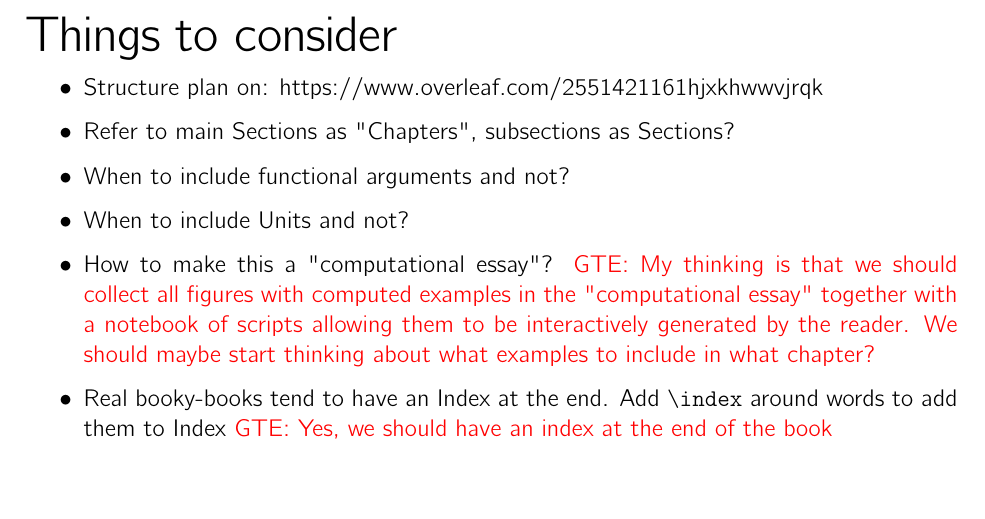
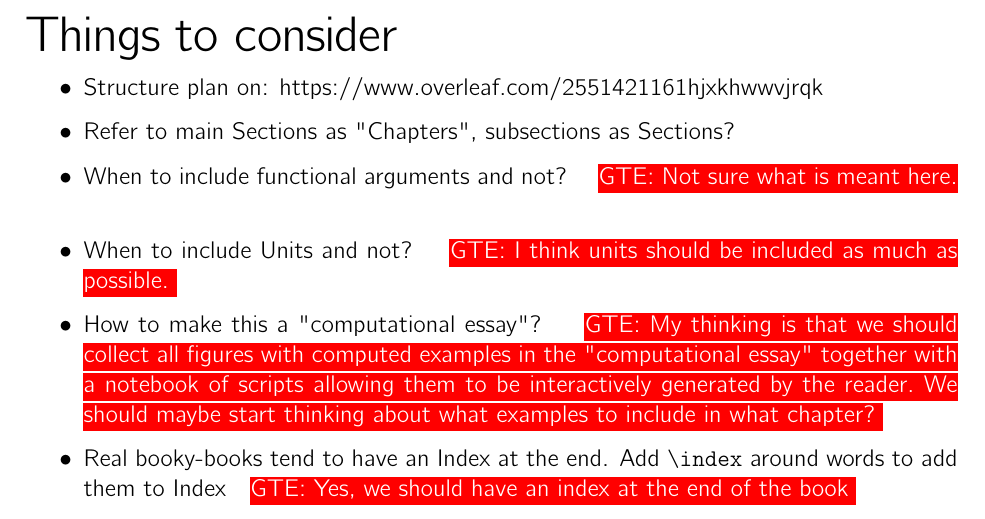
Before and after one commit to geih/ECSbook, a LaTeX paper (Book.tex): part of page 1 of 63, cut so that both start at the same text. Compiled offline with pdfLaTeX.

Commit message:
Added some comments under things to consider - 3

```diff
--- a/Book.tex
+++ b/Book.tex
@@ -126,15 +126,15 @@
 
 \item Structure plan on: https://www.overleaf.com/2551421161hjxkhwwvjrqk
 \item Refer to main Sections as "Chapters", subsections as Sections?
-\item When to include functional arguments and not?
-\item When to include Units and not?
+\item When to include functional arguments and not? \gen{Not sure what is meant here.}
+\item When to include Units and not? \gen{I think units should be included as much as possible.}
 \item How to make this a "computational essay"?
-\gex{GTE: My thinking is that we should collect all figures with computed examples in the "computational essay" together with a notebook of scripts allowing them to be interactively generated by the reader.
+\gen{My thinking is that we should collect all figures with computed examples in the "computational essay" together with a notebook of scripts allowing them to be interactively generated by the reader.
 We should maybe start thinking about what examples to include in what chapter?}
 \item Real booky-books tend to have an Index at the end. Add \verb|\index| around words to add them to Index
-\gex{GTE: Yes, we should have an index at the end of the book}
-\item References after each chapter, or at end of book? \gex{GTE: I think at the end of the book.}
-\item \gex{GTE: It would be good to decide on a rough idea about the length of each of the chapters.}
+\gen{Yes, we should have an index at the end of the book}
+\item References after each chapter, or at end of book? \gen{I think at the end of the book.}
+\item \gen{It would be good to decide on a rough idea about the length of each of the chapters.}
 \item \tvnnote{Kanskje vi bør ha med en enkel oppsummering av elektriske felter også, i et eget kapittel (nytt kapittel 2)? Når man først møter dette fagfeltet kan jo for eksempel linken mellom elektriske ladninger -> elekltriske felter, og elektriske strømmer -> elektriske potensialer være litt forvirrende? Gir også et naturlig sted å snakke om temaer som jording, Maxwell's ligninger etc.?}
 \item \tvnnote{Nunez har et eget kapittel med "Fallacies in EEG" med blandt annet seksjonen "Misuse of Physical or Mathematical Models". Vi (mest Gaute kanskje?) kunne kanskje øse litt av vår (mest Gaute sin) erfaring og kunskap med en LFP versjon av dette? Type: sink/source i L4 LFP betyr ikke nødvendigvis at det er L4 celler som lager dette. Unngå strøm-monopoler. Tro på Maxwell's lover. Vær litt forsiktig med Power Laws. Husk at vi oppererer med mange ukjente parametere (elefanten i rommet). osv osv.}
 \end{itemize}
```
